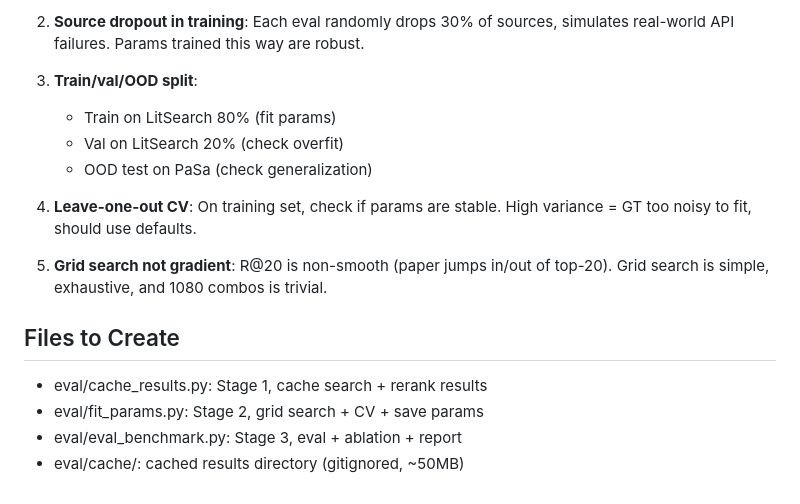
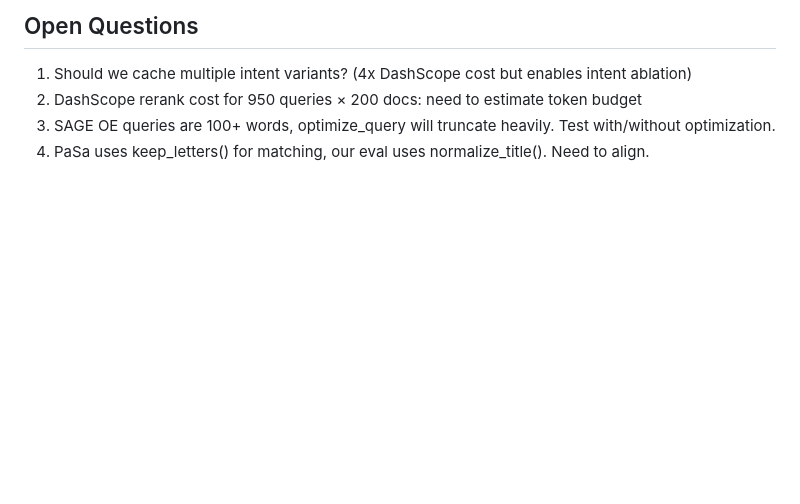
Before and after one commit to Liyux3/scholar-mcp, a Markdown page: eval/design.md, the part around the change printed below. GitHub-like rendering; blank space fills up the shorter version.

```diff
--- a/eval/design.md
+++ b/eval/design.md
@@ -136,21 +169,7 @@ Grid: 6×6×5×6 = 1080 combos × 5 trials × 478 queries = ~2.5M sort ops, <10s
 
-2. **Source dropout in training**: Each eval randomly drops 30% of sources,
-   simulates real-world API failures. Params trained this way are robust.
+## Open Questions
 
-3. **Train/val/OOD split**:
-   - Train on LitSearch 80% (fit params)
-   - Val on LitSearch 20% (check overfit)
-   - OOD test on PaSa (check generalization)
-
-4. **Leave-one-out CV**: On training set, check if params are stable.
-   High variance = GT too noisy to fit, should use defaults.
-
-5. **Grid search not gradient**: R@20 is non-smooth (paper jumps in/out of top-20).
-   Grid search is simple, exhaustive, and 1080 combos is trivial.
-
-## Files to Create
-
-- eval/cache_results.py: Stage 1, cache search + rerank results
-- eval/fit_params.py: Stage 2, grid search + CV + save params
-- eval/eval_benchmark.py: Stage 3, eval + ablation + report
-- eval/cache/: cached results directory (gitignored, ~50MB)
+1. Should we cache multiple intent variants? (4x DashScope cost but enables intent ablation)
+2. DashScope rerank cost for 950 queries × 200 docs: need to estimate token budget
+3. SAGE OE queries are 100+ words, optimize_query will truncate heavily. Test with/without optimization.
+4. PaSa uses keep_letters() for matching, our eval uses normalize_title(). Need to align.
```
Also changed, not shown: other parts of eval/design.md (+132 -99 lines).
